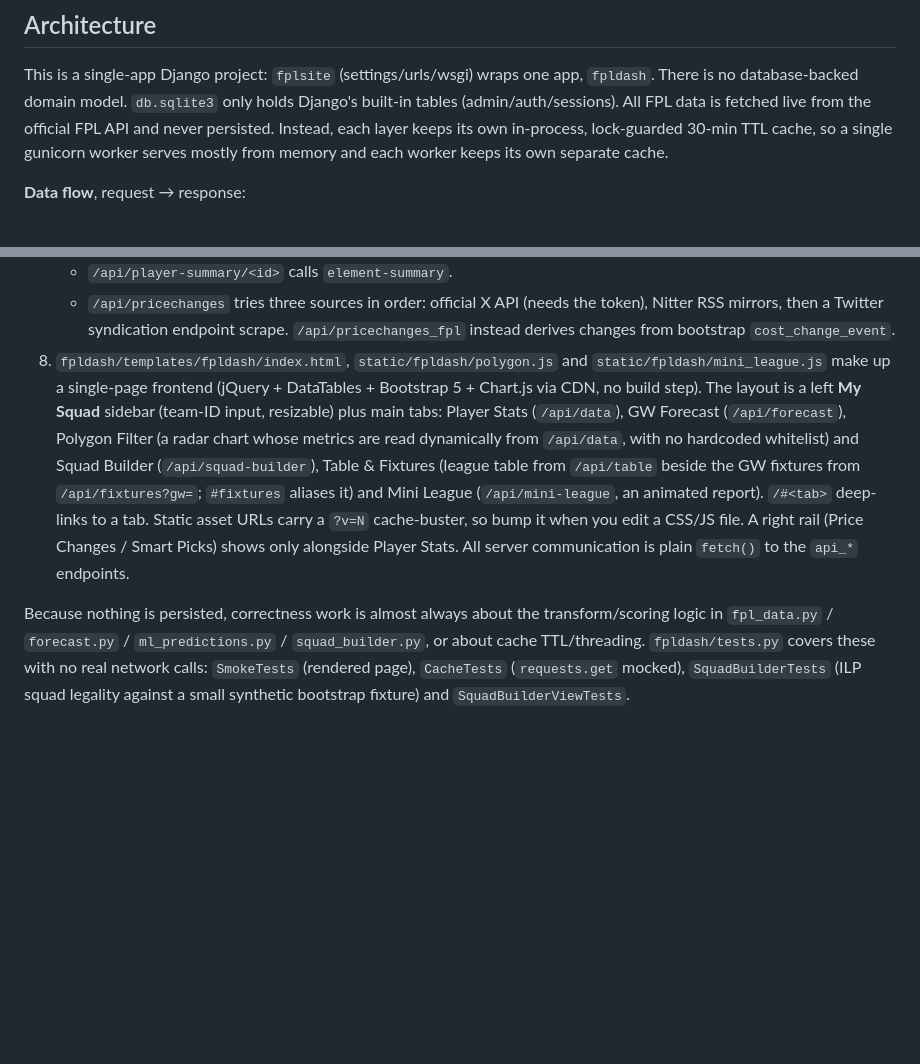
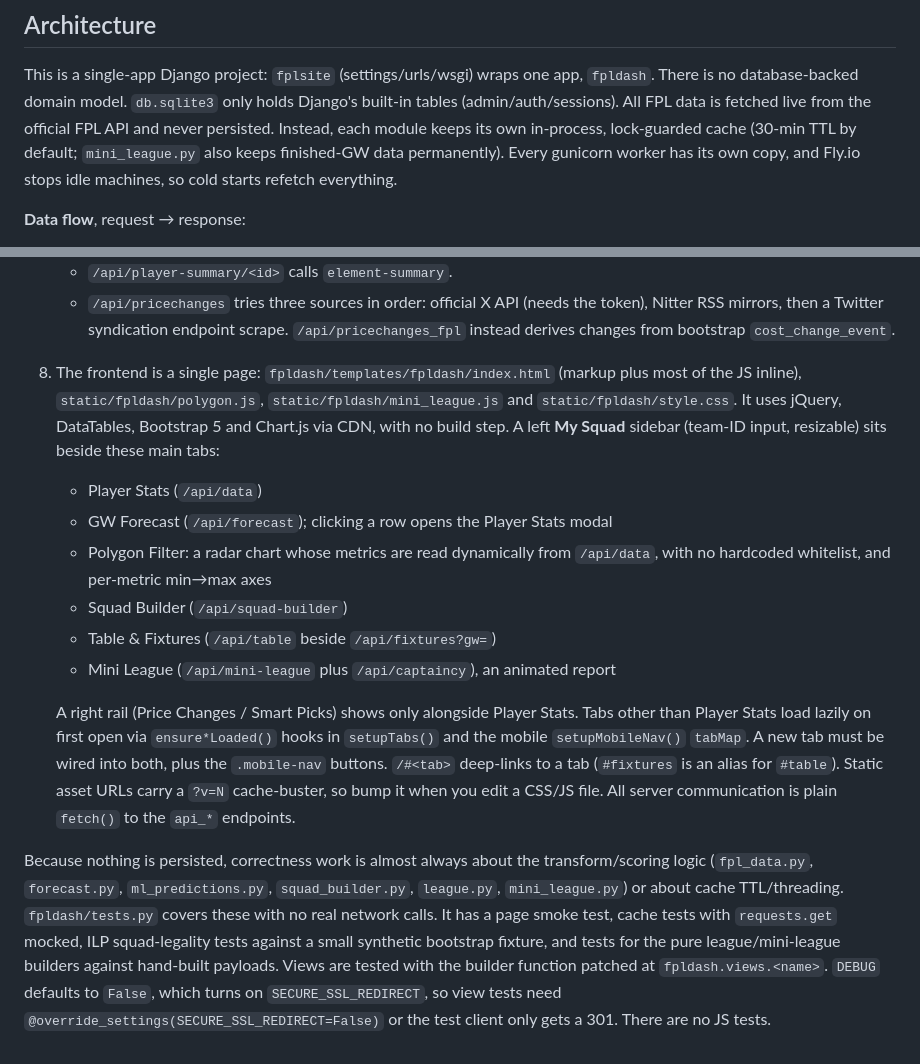
Before and after one commit to sercanbugra/FPL, a Markdown page: CLAUDE.md, 2 parts joined by grey strips. GitHub-like rendering; blank space fills up the shorter version.

Commit message:
docs: refresh CLAUDE.md for the current tabs, caches and tests
Co-Authored-By: Claude Opus 5.5 <noreply@anthropic.com>

```diff
--- a/CLAUDE.md
+++ b/CLAUDE.md
@@ -43,9 +43,10 @@ with `flyctl status --app <name>` / `flyctl logs --app <name>` rather than assum
 This is a single-app Django project: `fplsite` (settings/urls/wsgi) wraps one app, `fpldash`.
 There is no database-backed domain model. `db.sqlite3` only holds Django's
 built-in tables (admin/auth/sessions). All FPL data is fetched live from the
-official FPL API and never persisted. Instead, each layer keeps its own in-process,
-lock-guarded 30-min TTL cache, so a single gunicorn worker serves mostly from memory
-and each worker keeps its own separate cache.
+official FPL API and never persisted. Instead, each module keeps its own in-process,
+lock-guarded cache (30-min TTL by default; `mini_league.py` also keeps finished-GW data
+permanently). Every gunicorn worker has its own copy, and Fly.io stops idle machines,
+so cold starts refetch everything.
 
 **Data flow**, request → response:
 
@@ -101,22 +102,34 @@ and each worker keeps its own separate cache.
    - `/api/pricechanges` tries three sources in order: official X API (needs the
      token), Nitter RSS mirrors, then a Twitter syndication endpoint scrape.
      `/api/pricechanges_fpl` instead derives changes from bootstrap `cost_change_event`.
-8. `fpldash/templates/fpldash/index.html`, `static/fpldash/polygon.js` and
-   `static/fpldash/mini_league.js` make up a
-   single-page frontend (jQuery + DataTables + Bootstrap 5 + Chart.js via CDN, no build
-   step). The layout is a left **My Squad** sidebar (team-ID input, resizable) plus main
-   tabs: Player Stats (`/api/data`), GW Forecast (`/api/forecast`), Polygon Filter (a
-   radar chart whose metrics are read dynamically from `/api/data`, with no hardcoded
-   whitelist) and Squad Builder (`/api/squad-builder`), Table & Fixtures (league table from
-   `/api/table` beside the GW fixtures from `/api/fixtures?gw=`; `#fixtures` aliases it) and Mini League (`/api/mini-league`, an animated report).
-   `/#<tab>` deep-links to a tab. Static asset URLs carry a `?v=N` cache-buster, so bump
-   it when you edit a CSS/JS file. A right rail (Price Changes /
-   Smart Picks) shows only alongside Player Stats. All server communication is plain
-   `fetch()` to the `api_*` endpoints.
+8. The frontend is a single page: `fpldash/templates/fpldash/index.html` (markup plus
+   most of the JS inline), `static/fpldash/polygon.js`, `static/fpldash/mini_league.js`
+   and `static/fpldash/style.css`. It uses jQuery, DataTables, Bootstrap 5 and Chart.js
+   via CDN, with no build step. A left **My Squad** sidebar (team-ID input, resizable)
+   sits beside these main tabs:
+   - Player Stats (`/api/data`)
+   - GW Forecast (`/api/forecast`); clicking a row opens the Player Stats modal
+   - Polygon Filter: a radar chart whose metrics are read dynamically from `/api/data`,
+     with no hardcoded whitelist, and per-metric min→max axes
+   - Squad Builder (`/api/squad-builder`)
+   - Table & Fixtures (`/api/table` beside `/api/fixtures?gw=`)
+   - Mini League (`/api/mini-league` plus `/api/captaincy`), an animated report
+
+   A right rail (Price Changes / Smart Picks) shows only alongside Player Stats. Tabs
+   other than Player Stats load lazily on first open via `ensure*Loaded()` hooks in
+   `setupTabs()` and the mobile `setupMobileNav()` `tabMap`. A new tab must be wired into
+   both, plus the `.mobile-nav` buttons. `/#<tab>` deep-links to a tab (`#fixtures` is an
+   alias for `#table`). Static asset URLs carry a `?v=N` cache-buster, so bump it when
+   you edit a CSS/JS file. All server communication is plain `fetch()` to the `api_*`
+   endpoints.
 
 Because nothing is persisted, correctness work is almost always about the
-transform/scoring logic in `fpl_data.py` / `forecast.py` / `ml_predictions.py` /
-`squad_builder.py`, or about cache TTL/threading. `fpldash/tests.py` covers these with
-no real network calls: `SmokeTests` (rendered page), `CacheTests` (`requests.get`
-mocked), `SquadBuilderTests` (ILP squad legality against a small synthetic bootstrap
-fixture) and `SquadBuilderViewTests`.
+transform/scoring logic (`fpl_data.py`, `forecast.py`, `ml_predictions.py`,
+`squad_builder.py`, `league.py`, `mini_league.py`) or about cache TTL/threading.
+`fpldash/tests.py` covers these with no real network calls. It has a page smoke test,
+cache tests with `requests.get` mocked, ILP squad-legality tests against a small
+synthetic bootstrap fixture, and tests for the pure league/mini-league builders against
+hand-built payloads. Views are tested with the builder function patched at
+`fpldash.views.<name>`. `DEBUG` defaults to `False`, which turns on `SECURE_SSL_REDIRECT`,
+so view tests need `@override_settings(SECURE_SSL_REDIRECT=False)` or the test client
+only gets a 301. There are no JS tests.
```
